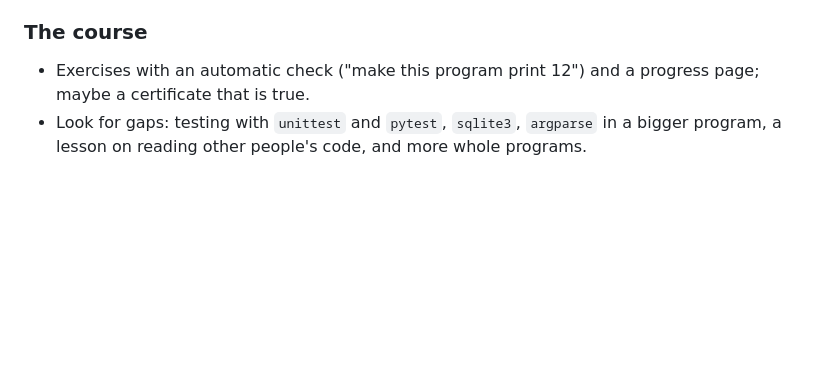
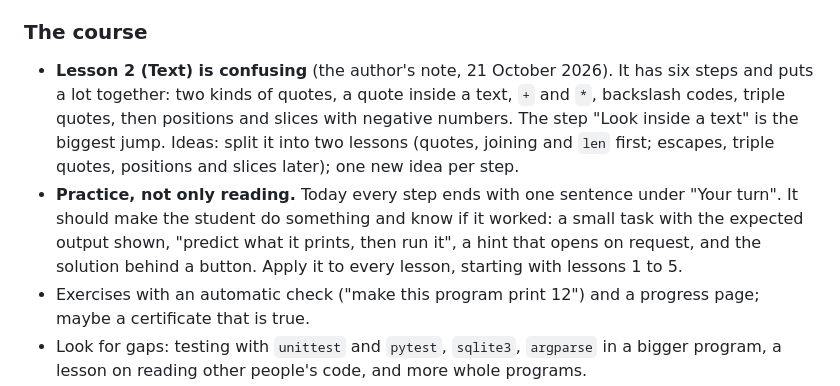
Before and after one commit to scadavide55/Pyviel, a Markdown page: ROADMAP.md, the part around the change. Drawn GitHub-style; blank space fills up the shorter version.

Commit message:
ROADMAP: lesson 2 is confusing, and every step needs real practice
Co-Authored-By: Claude Sonnet 5.5 <noreply@anthropic.com>

```diff
--- a/ROADMAP.md
+++ b/ROADMAP.md
@@ -44,6 +44,8 @@ Written on 21 October 2026, after the 1.0 beta. These are proposals: the author
 - A themes preview and a setting for the size of the editor text on first start.
 
 ### The course
+- **Lesson 2 (Text) is confusing** (the author's note, 21 October 2026). It has six steps and puts a lot together: two kinds of quotes, a quote inside a text, `+` and `*`, backslash codes, triple quotes, then positions and slices with negative numbers. The step "Look inside a text" is the biggest jump. Ideas: split it into two lessons (quotes, joining and `len` first; escapes, triple quotes, positions and slices later); one new idea per step.
+- **Practice, not only reading.** Today every step ends with one sentence under "Your turn". It should make the student do something and know if it worked: a small task with the expected output shown, "predict what it prints, then run it", a hint that opens on request, and the solution behind a button. Apply it to every lesson, starting with lessons 1 to 5.
 - Exercises with an automatic check ("make this program print 12") and a progress page; maybe a certificate that is true.
 - Look for gaps: testing with `unittest` and `pytest`, `sqlite3`, `argparse` in a bigger program, a lesson on reading other people's code, and more whole programs.
 - A "variables" viewer that shows each name and its value while a program runs, step by step.
```
